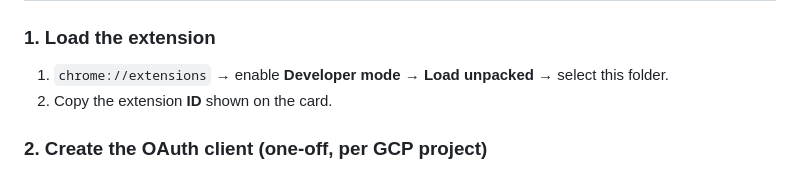
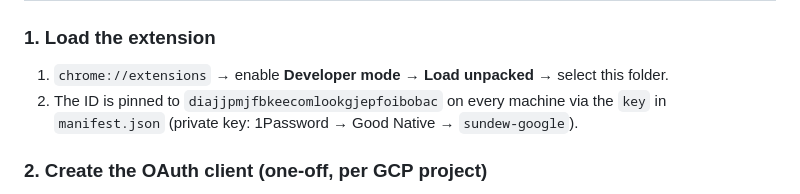
Before and after one commit to Good-Native/sundew, a Markdown page: README.md, the part around the change. GitHub-like rendering.

Commit message:
Document pinned extension ID

```diff
--- a/README.md
+++ b/README.md
@@ -24,7 +24,7 @@ Columns: `isoTime, date, time, title, url, transition, visitId, visitCount, type
 ### 1. Load the extension
 
 1. `chrome://extensions` → enable **Developer mode** → **Load unpacked** → select this folder.
-2. Copy the extension **ID** shown on the card.
+2. The ID is pinned to `diajjpmjfbkeecomlookgjepfoibobac` on every machine via the `key` in `manifest.json` (private key: 1Password → Good Native → `sundew-google`).
 
 ### 2. Create the OAuth client (one-off, per GCP project)
 
```
